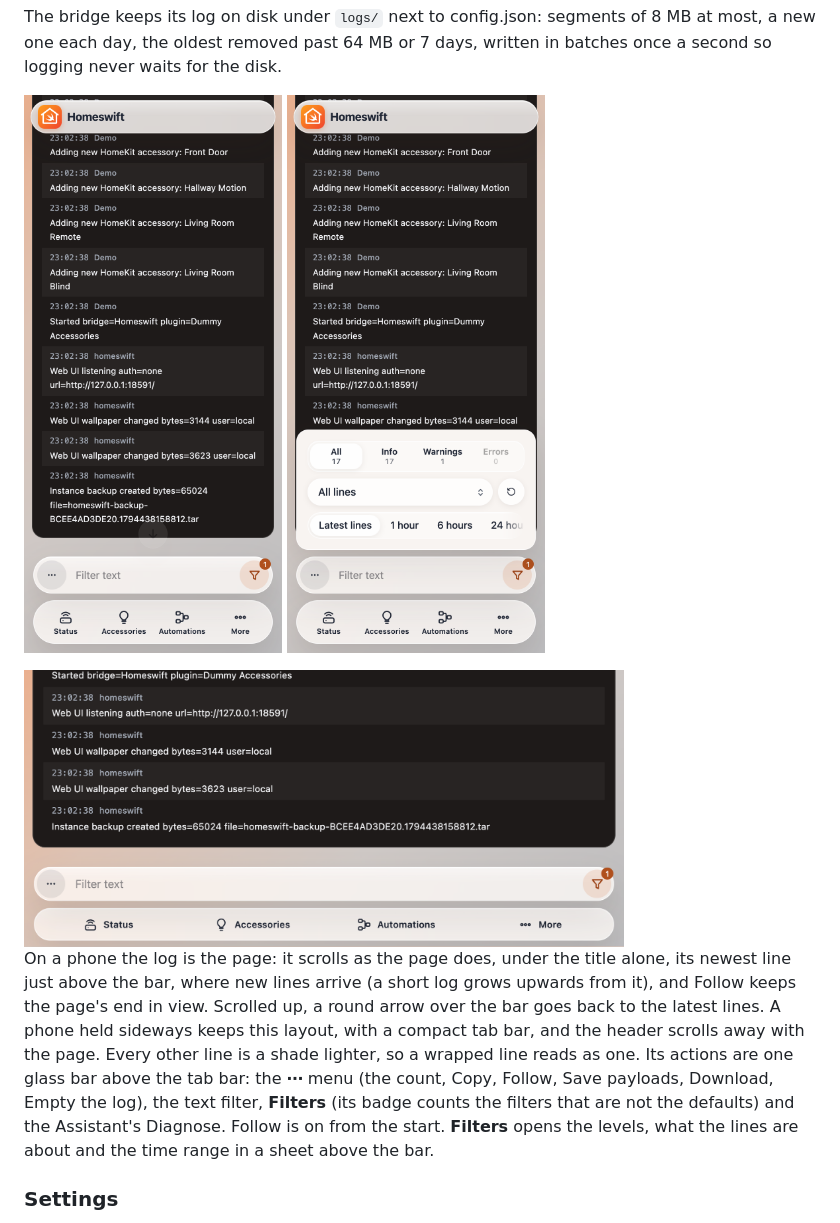
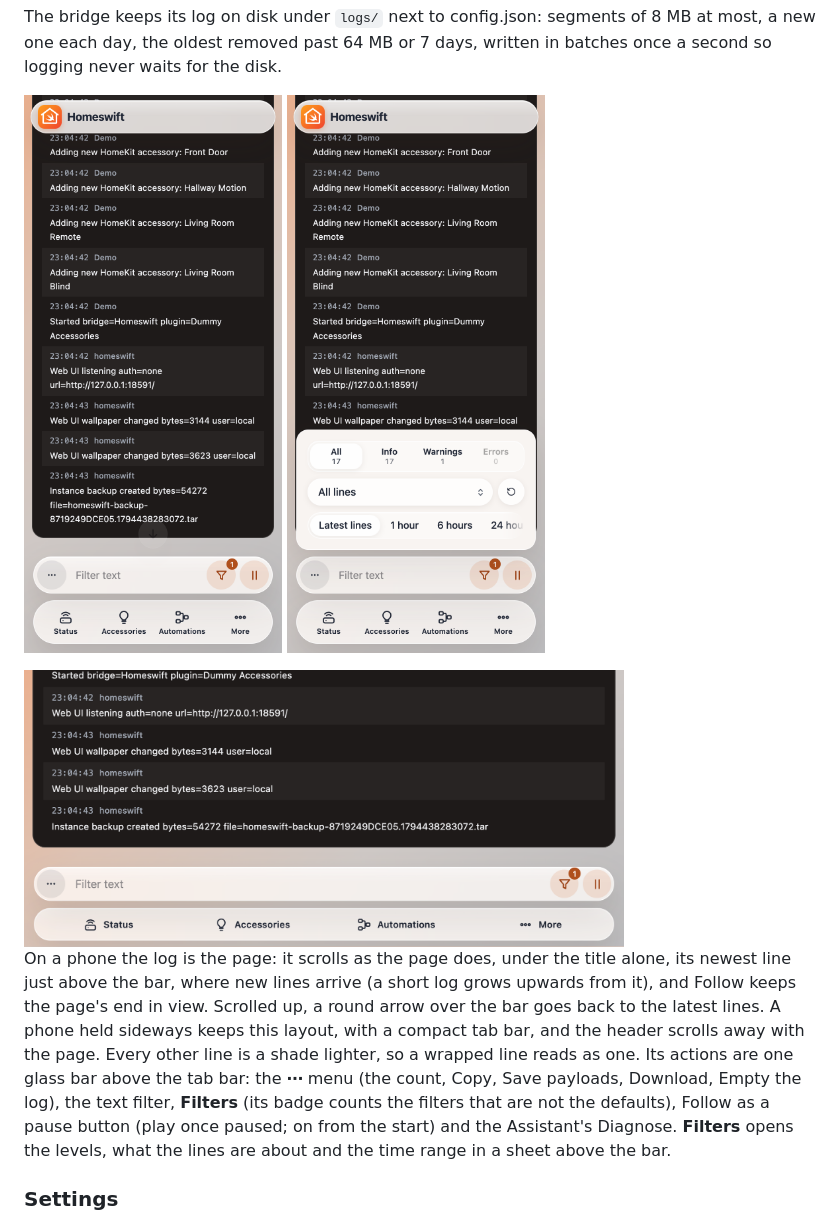
Before and after one commit to mp-consulting/homeswift, a Markdown page: docs/ui.md, the part around the change. Drawn GitHub-style; pictures changed too: docs/images/ui/logs-phone-filters.png, docs/images/ui/logs-phone-landscape.png, docs/images/ui/logs-phone.png.

Commit message:
feat(ui): make the phone's Follow a pause and play button beside Filters, and the dark log's stripes visible

```diff
--- a/docs/ui.md
+++ b/docs/ui.md
@@ -822,9 +822,9 @@ oldest removed past 64 MB or 7 days, written in batches once a second so logging
 
 On a phone the log is the page: it scrolls as the page does, under the title alone, its newest line just above the
 bar, where new lines arrive (a short log grows upwards from it), and Follow keeps the page's end in view. Scrolled up, a round arrow over the bar goes back to the latest lines. A phone held sideways keeps this layout, with a compact tab bar, and the
-header scrolls away with the page. Every other line is a shade lighter, so a wrapped line reads as one. Its actions are one glass bar above the tab bar: the **⋯** menu (the count, Copy, Follow, Save payloads, Download,
-Empty the log), the text filter, **Filters** (its badge counts the filters that are not the defaults) and the
-Assistant's Diagnose. Follow is on from the start. **Filters** opens the levels, what the lines are about and the time range in a sheet above the bar.
+header scrolls away with the page. Every other line is a shade lighter, so a wrapped line reads as one. Its actions are one glass bar above the tab bar: the **⋯** menu (the count, Copy, Save payloads, Download, Empty
+the log), the text filter, **Filters** (its badge counts the filters that are not the defaults), Follow as a pause
+button (play once paused; on from the start) and the Assistant's Diagnose. **Filters** opens the levels, what the lines are about and the time range in a sheet above the bar.
 
 ### Settings
 
```
Also changed, not shown: 4 other files.
